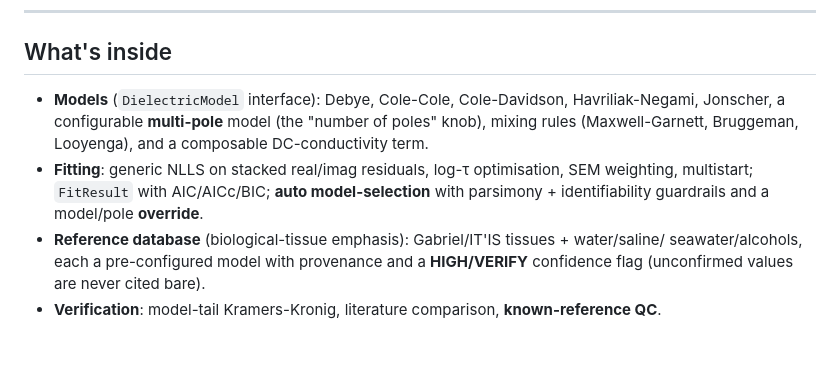
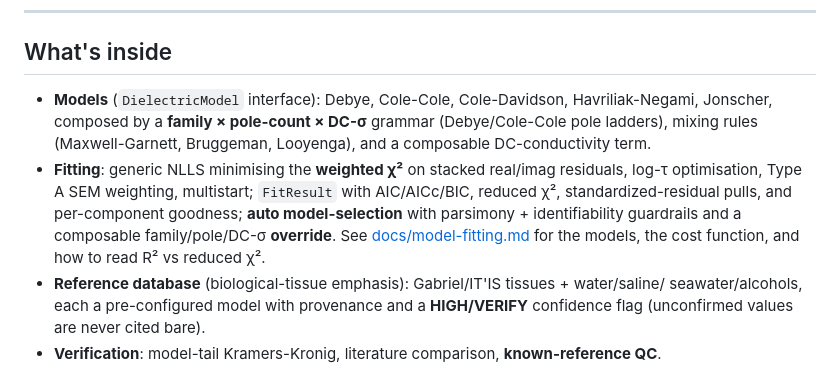
Before and after one commit to iniko/dielectric, a Markdown page: README.md, the part around the change. GitHub-like rendering; blank space fills up the shorter version.

```diff
--- a/README.md
+++ b/README.md
@@ -142,11 +142,14 @@ saline = d.get_material("saline", molarity=0.05)  # any molarity
 ## What's inside
 
 - **Models** (`DielectricModel` interface): Debye, Cole-Cole, Cole-Davidson, Havriliak-Negami,
-  Jonscher, a configurable **multi-pole** model (the "number of poles" knob), mixing rules
-  (Maxwell-Garnett, Bruggeman, Looyenga), and a composable DC-conductivity term.
-- **Fitting**: generic NLLS on stacked real/imag residuals, log-τ optimisation, SEM weighting,
-  multistart; `FitResult` with AIC/AICc/BIC; **auto model-selection** with parsimony +
-  identifiability guardrails and a model/pole **override**.
+  Jonscher, composed by a **family × pole-count × DC-σ** grammar (Debye/Cole-Cole pole ladders),
+  mixing rules (Maxwell-Garnett, Bruggeman, Looyenga), and a composable DC-conductivity term.
+- **Fitting**: generic NLLS minimising the **weighted χ²** on stacked real/imag residuals, log-τ
+  optimisation, Type A SEM weighting, multistart; `FitResult` with AIC/AICc/BIC, reduced χ²,
+  standardized-residual pulls, and per-component goodness; **auto model-selection** with parsimony +
+  identifiability guardrails and a composable family/pole/DC-σ **override**. See
+  [docs/model-fitting.md](docs/model-fitting.md) for the models, the cost function, and how to read
+  R² vs reduced χ².
 - **Reference database** (biological-tissue emphasis): Gabriel/IT'IS tissues + water/saline/
   seawater/alcohols, each a pre-configured model with provenance and a **HIGH/VERIFY** confidence
   flag (unconfirmed values are never cited bare).
```
Also changed, not shown: CLAUDE.md (+2 -1 lines), docs/model-fitting.md (added, +197 -0 lines).
